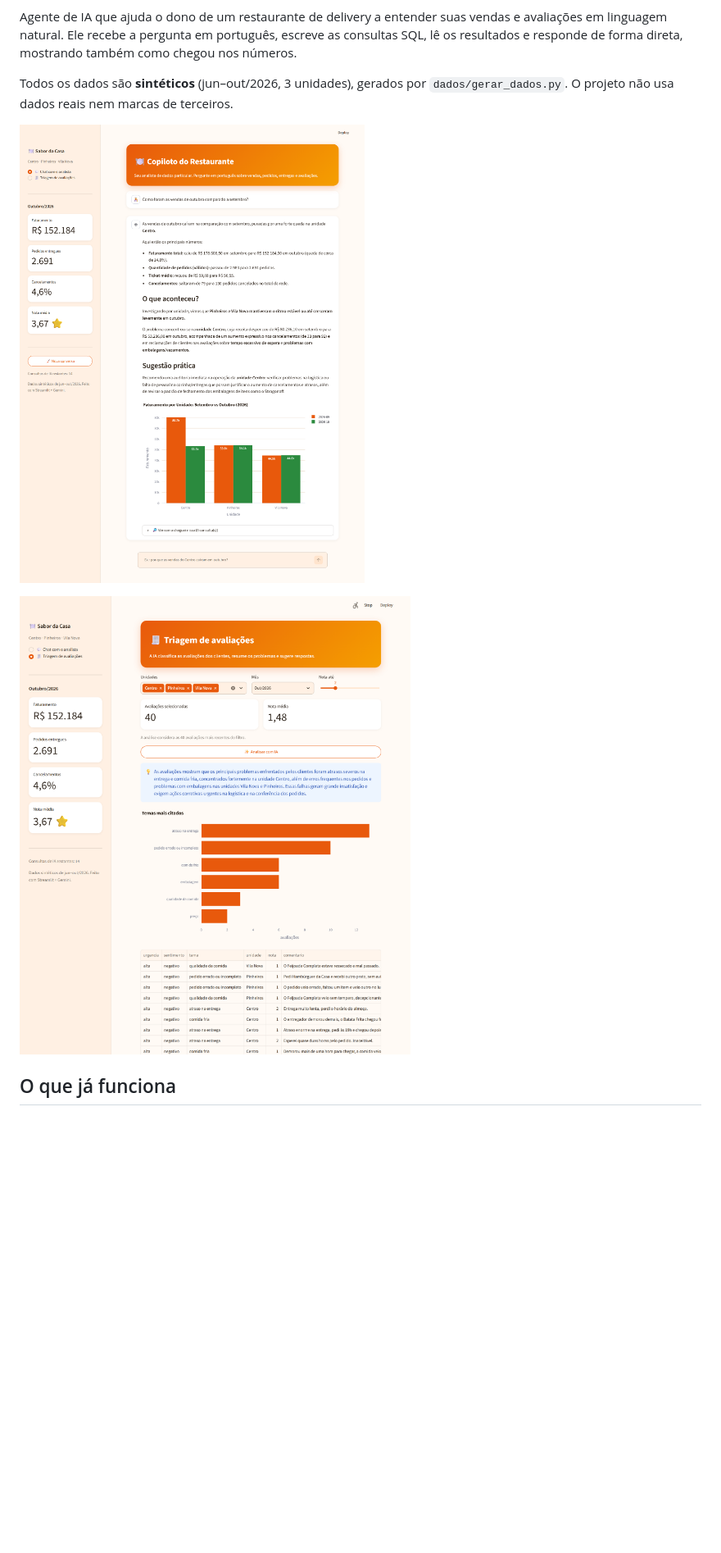
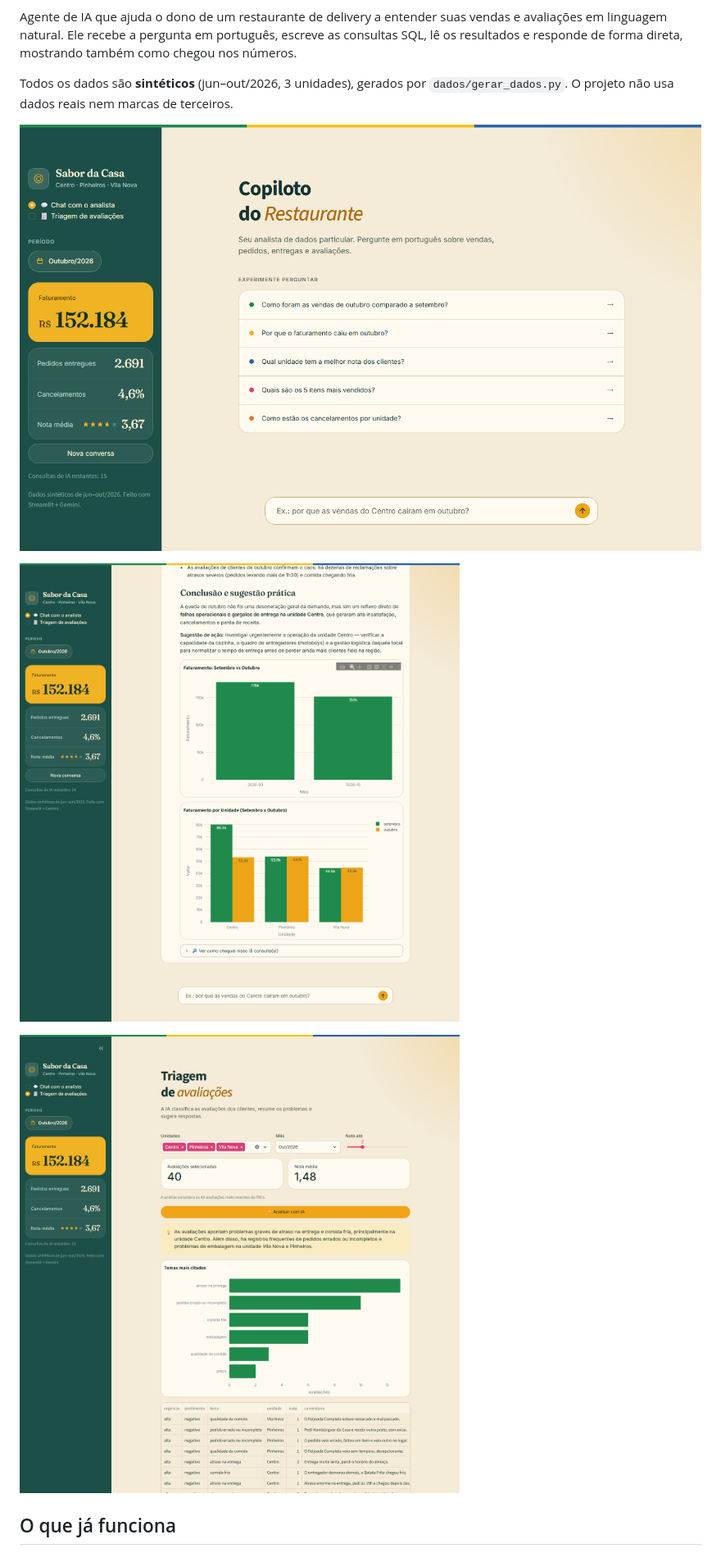
Before and after one commit to JoaoJordao27/copiloto_restaurante, a Markdown page: README.md, the part around the change. Shown at 82% size. GitHub-like rendering; pictures changed too: docs/chat_grafico.png, docs/inicio.png, docs/triagem.png; blank space fills up the shorter version.

```diff
--- a/README.md
+++ b/README.md
@@ -7,6 +7,8 @@
 Agente de IA que ajuda o dono de um restaurante de delivery a entender suas vendas e avaliações em linguagem natural. Ele recebe a pergunta em português, escreve as consultas SQL, lê os resultados e responde de forma direta, mostrando também como chegou nos números.
 
 Todos os dados são **sintéticos** (jun–out/2026, 3 unidades), gerados por `dados/gerar_dados.py`. O projeto não usa dados reais nem marcas de terceiros.
+
+![Tela inicial do Copiloto](docs/inicio.png)
 
 ![Chat com gráfico gerado pelo agente](docs/chat_grafico.png)
 
```
Also changed, not shown: docs/conversa.png (deleted), 3 other files.
